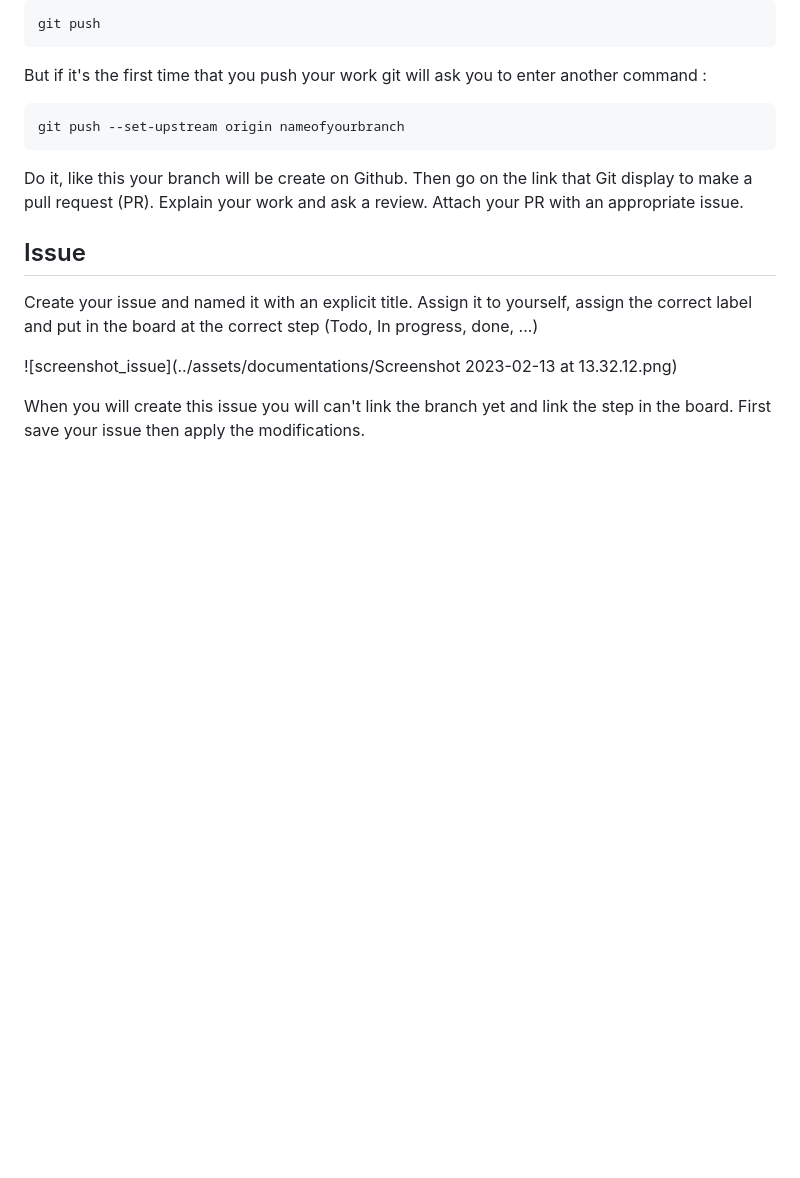
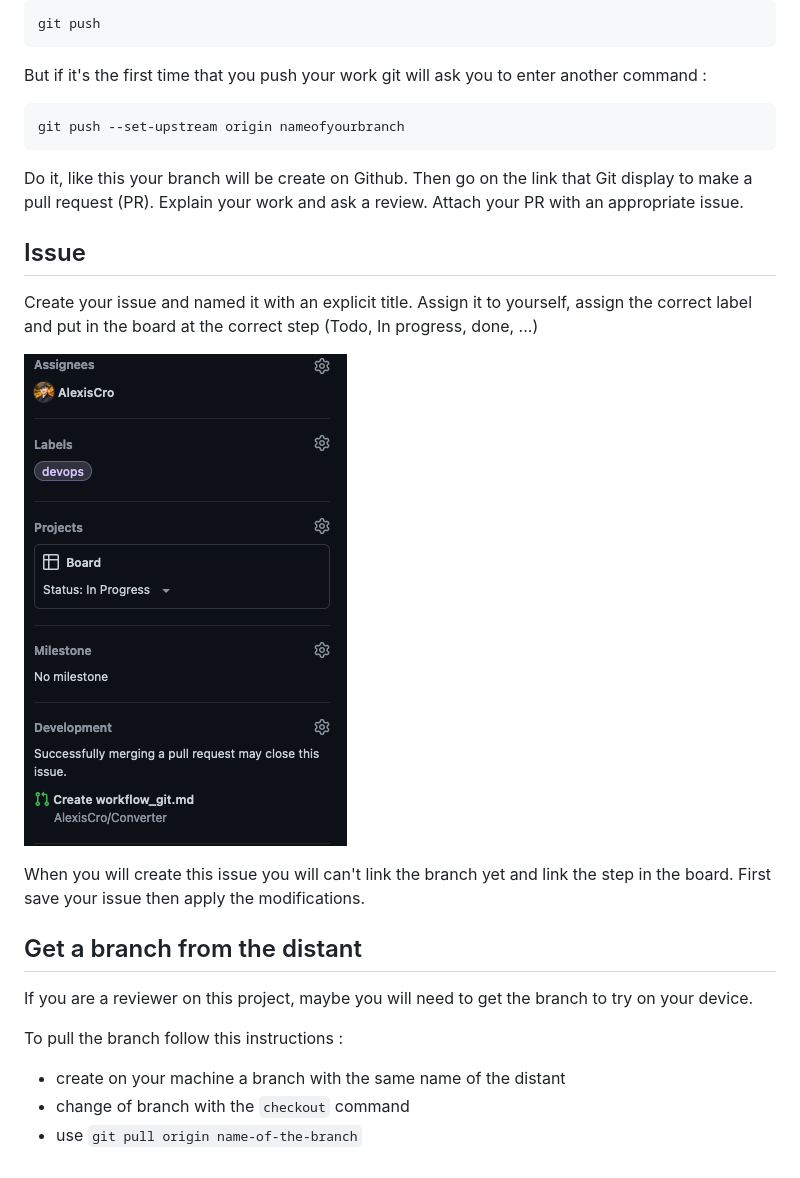
Before and after one commit to AlexisCro/Converter, a Markdown page: documentation/workflow_git.md, the part around the change. Drawn GitHub-style; pictures changed too: assets/documentations/workflow-git/screenshot-create-issue.png (added); blank space fills up the shorter version.

Commit message:
update worklow git

````diff
--- a/documentation/workflow_git.md
+++ b/documentation/workflow_git.md
@@ -50,7 +50,15 @@ Attach your PR with an appropriate issue.
 Create your issue and named it with an explicit title.
 Assign it to yourself, assign the correct label and put in the board at the correct step (Todo, In progress, done, ...)
 
-![screenshot_issue](../assets/documentations/Screenshot 2023-02-13 at 13.32.12.png)
+![screenshot_issue](../assets/documentations/workflow-git/screenshot-create-issue.png)
 
 When you will create this issue you will can't link the branch yet and link the step in the board.
 First save your issue then apply the modifications.
+
+## Get a branch from the distant
+If you are a reviewer on this project, maybe you will need to get the branch to try on your device.
+
+To pull the branch follow this instructions :
+- create on your machine a branch with the same name of the distant
+- change of branch with the `checkout` command
+- use ```git pull origin name-of-the-branch```
````
